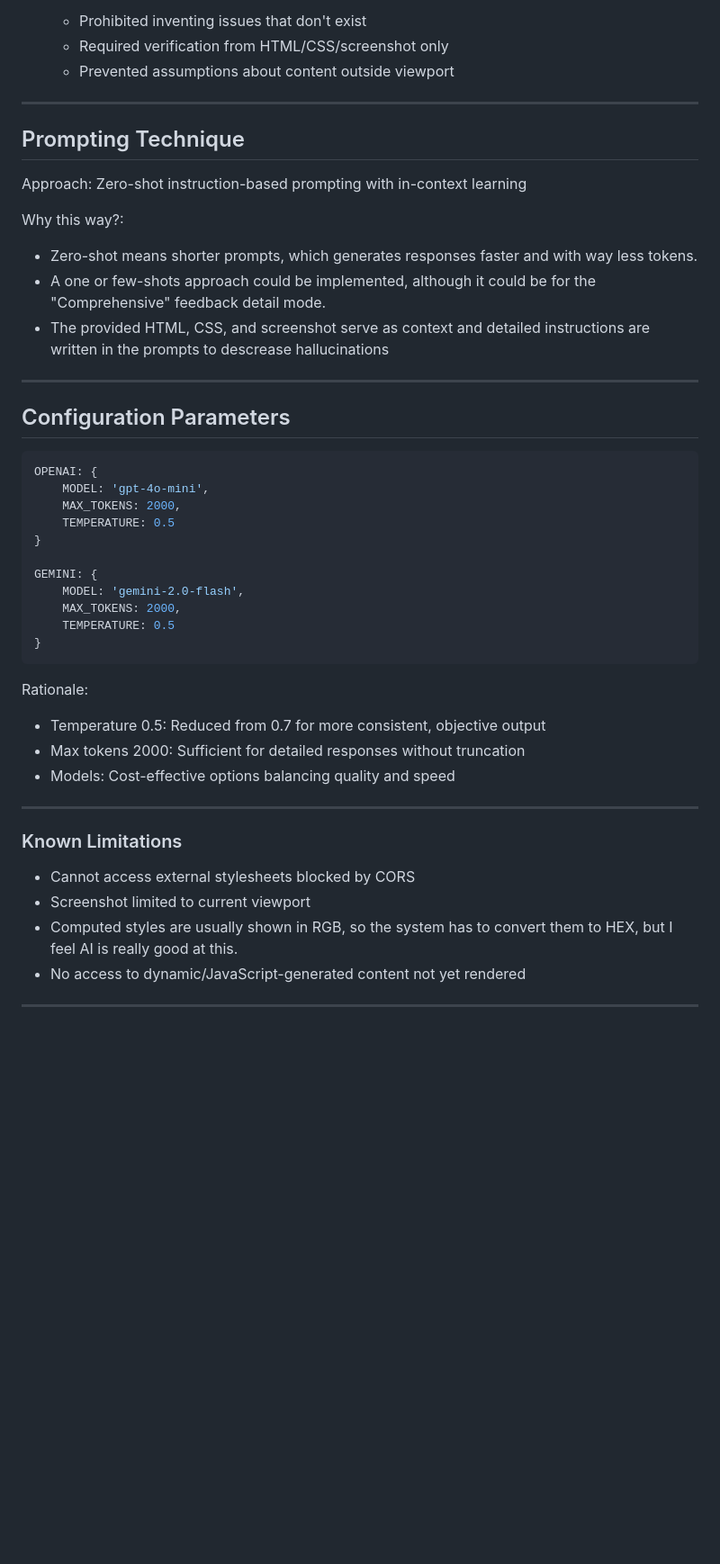
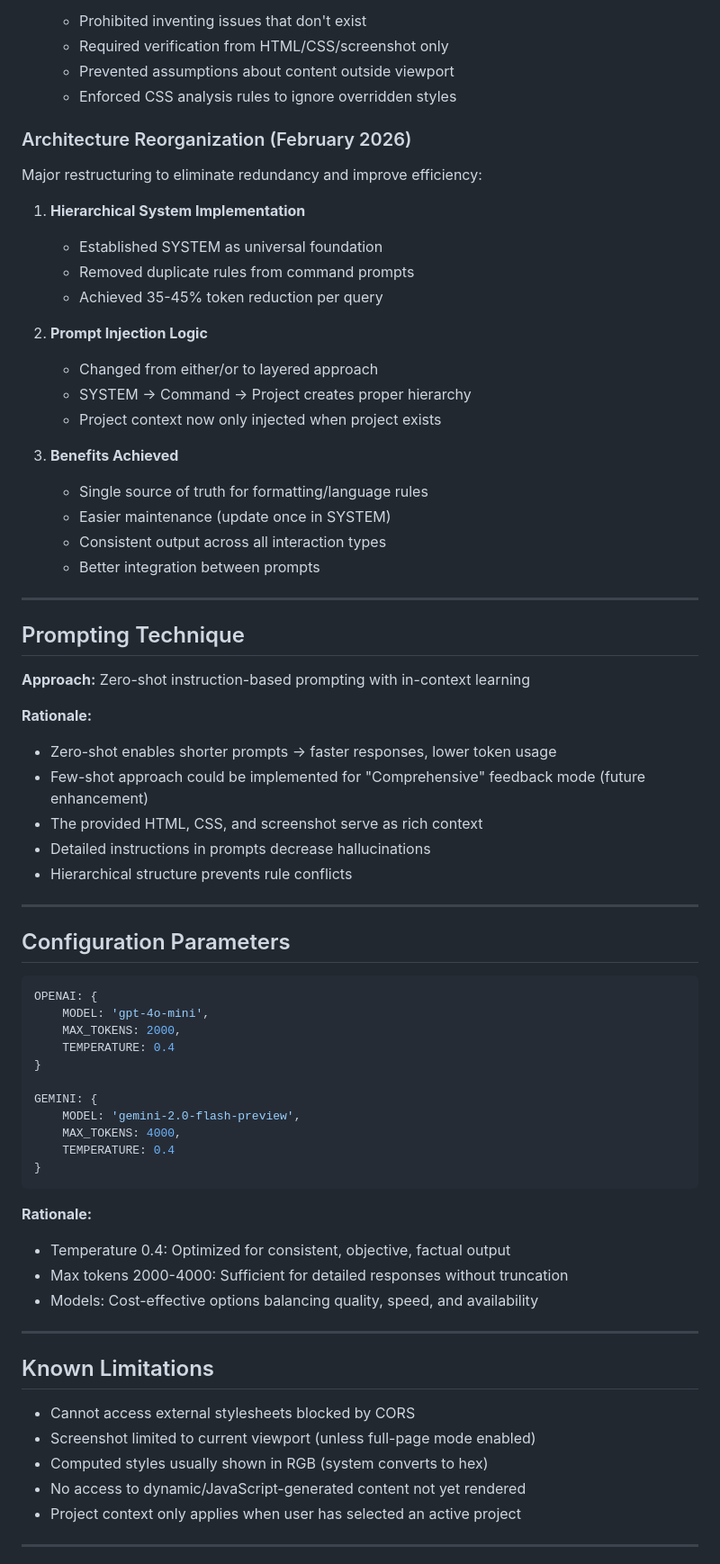
Before and after one commit to anil7863/sense-ui, a Markdown page: PROMPTS.MD, the part around one of its changes. Shown at 90% size. Rendered like a GitHub page; blank space fills up the shorter version.

````diff
--- a/PROMPTS.MD
+++ b/PROMPTS.MD
@@ -167,17 +229,39 @@ Through prompt engineering, the prompts were refined to address:
    - Prohibited inventing issues that don't exist
    - Required verification from HTML/CSS/screenshot only
    - Prevented assumptions about content outside viewport
+   - Enforced CSS analysis rules to ignore overridden styles
+
+### Architecture Reorganization (February 2026)
+Major restructuring to eliminate redundancy and improve efficiency:
+
+1. **Hierarchical System Implementation**
+   - Established SYSTEM as universal foundation
+   - Removed duplicate rules from command prompts
+   - Achieved 35-45% token reduction per query
+
+2. **Prompt Injection Logic**
+   - Changed from either/or to layered approach
+   - SYSTEM → Command → Project creates proper hierarchy
+   - Project context now only injected when project exists
+
+3. **Benefits Achieved**
+   - Single source of truth for formatting/language rules
+   - Easier maintenance (update once in SYSTEM)
+   - Consistent output across all interaction types
+   - Better integration between prompts
 
 ---
 
 ## Prompting Technique
 
-Approach: Zero-shot instruction-based prompting with in-context learning
+**Approach:** Zero-shot instruction-based prompting with in-context learning
 
-Why this way?:
-- Zero-shot means shorter prompts, which generates responses faster and with way less tokens.
-- A one or few-shots approach could be implemented, although it could be for the "Comprehensive" feedback detail mode.
-- The provided HTML, CSS, and screenshot serve as context and detailed instructions are written in the prompts to descrease hallucinations
+**Rationale:**
+- Zero-shot enables shorter prompts → faster responses, lower token usage
+- Few-shot approach could be implemented for "Comprehensive" feedback mode (future enhancement)
+- The provided HTML, CSS, and screenshot serve as rich context
+- Detailed instructions in prompts decrease hallucinations
+- Hierarchical structure prevents rule conflicts
 
 ---
 
@@ -187,28 +271,30 @@ Why this way?:
 OPENAI: {
     MODEL: 'gpt-4o-mini',
     MAX_TOKENS: 2000,
-    TEMPERATURE: 0.5
+    TEMPERATURE: 0.4
 }
 
 GEMINI: {
-    MODEL: 'gemini-2.0-flash',
-    MAX_TOKENS: 2000,
-    TEMPERATURE: 0.5
+    MODEL: 'gemini-2.0-flash-preview',
+    MAX_TOKENS: 4000,
+    TEMPERATURE: 0.4
 }
 ```
 
-Rationale:
-- Temperature 0.5: Reduced from 0.7 for more consistent, objective output
-- Max tokens 2000: Sufficient for detailed responses without truncation
-- Models: Cost-effective options balancing quality and speed
+**Rationale:**
+- Temperature 0.4: Optimized for consistent, objective, factual output
+- Max tokens 2000-4000: Sufficient for detailed responses without truncation
+- Models: Cost-effective options balancing quality, speed, and availability
 
 ---
 
-### Known Limitations
+## Known Limitations
+
 - Cannot access external stylesheets blocked by CORS
-- Screenshot limited to current viewport
-- Computed styles are usually shown in RGB, so the system has to convert them to HEX, but I feel AI is really good at this.
+- Screenshot limited to current viewport (unless full-page mode enabled)
+- Computed styles usually shown in RGB (system converts to hex)
 - No access to dynamic/JavaScript-generated content not yet rendered
+- Project context only applies when user has selected an active project
 
 ---
 
````
Also changed, not shown: other parts of PROMPTS.MD (+142 -80 lines).
